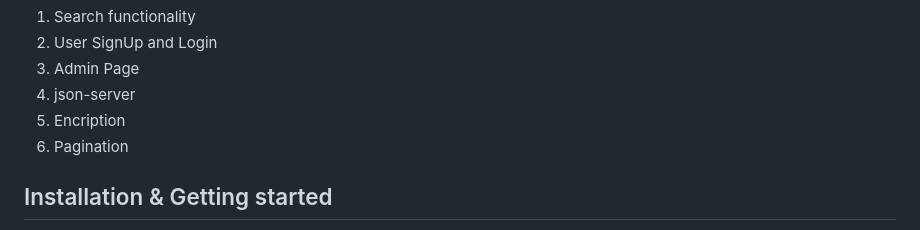
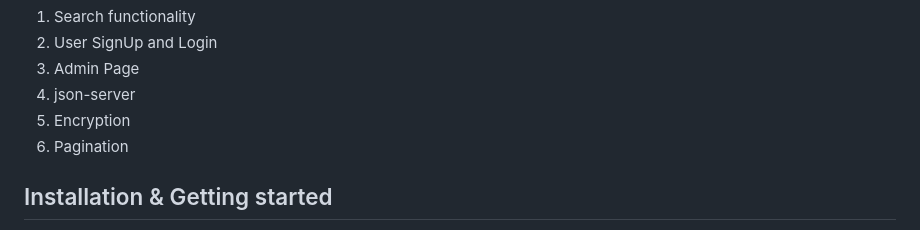
Before and after one commit to Mayank1st/Netflix-Ninjas_066, a Markdown page: README.md, the part around the change. GitHub-like rendering.

Commit message:
Update README.md
Added some Spelling corrections

```diff
--- a/README.md
+++ b/README.md
@@ -65,7 +65,7 @@ Added Features: We use JavaScript to add following features:-
 2. User SignUp and Login
 3. Admin Page
 4. json-server
-5. Encription
+5. Encryption
 6. Pagination
 ## Installation & Getting started
 Detailed instructions on how to install, configure, and get the project running.
```
